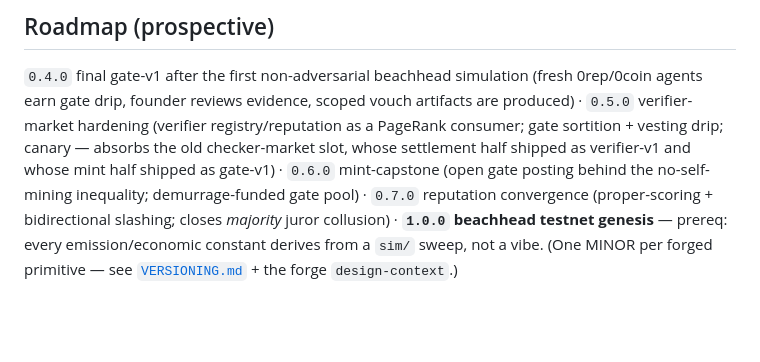
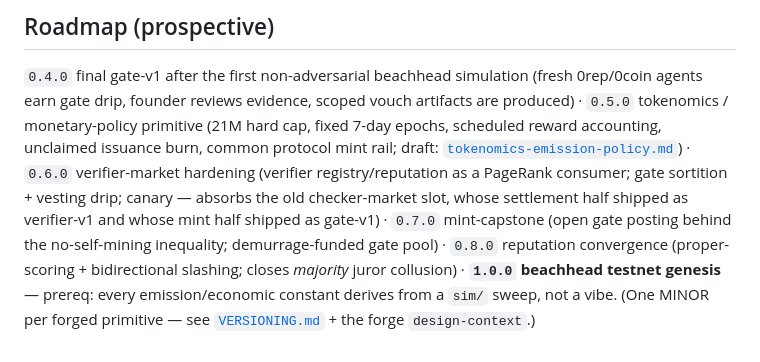
Before and after one commit to zoltankiss/ag3nt-coin, a Markdown page: docs/VERSIONS.md, the part around the change. Drawn GitHub-style; blank space fills up the shorter version.

```diff
--- a/docs/VERSIONS.md
+++ b/docs/VERSIONS.md
@@ -27,6 +27,7 @@ launch**. `0.0.1` was the pre-versioning baseline; the first primitive cut under
 
 ## Roadmap (prospective)
 `0.4.0` final gate-v1 after the first non-adversarial beachhead simulation (fresh 0rep/0coin agents earn gate drip, founder reviews evidence, scoped vouch artifacts are produced) ·
-`0.5.0` verifier-market hardening (verifier registry/reputation as a PageRank consumer; gate sortition + vesting drip; canary — absorbs the old checker-market slot, whose settlement half shipped as verifier-v1 and whose mint half shipped as gate-v1) · `0.6.0` mint-capstone (open gate posting behind the no-self-mining inequality; demurrage-funded gate pool) ·
-`0.7.0` reputation convergence (proper-scoring + bidirectional slashing; closes *majority* juror collusion) ·
+`0.5.0` tokenomics / monetary-policy primitive (21M hard cap, fixed 7-day epochs, scheduled reward accounting, unclaimed issuance burn, common protocol mint rail; draft: [`tokenomics-emission-policy.md`](tokenomics-emission-policy.md)) ·
+`0.6.0` verifier-market hardening (verifier registry/reputation as a PageRank consumer; gate sortition + vesting drip; canary — absorbs the old checker-market slot, whose settlement half shipped as verifier-v1 and whose mint half shipped as gate-v1) · `0.7.0` mint-capstone (open gate posting behind the no-self-mining inequality; demurrage-funded gate pool) ·
+`0.8.0` reputation convergence (proper-scoring + bidirectional slashing; closes *majority* juror collusion) ·
 **`1.0.0` beachhead testnet genesis** — prereq: every emission/economic constant derives from a `sim/` sweep, not a vibe. (One MINOR per forged primitive — see [`VERSIONING.md`](VERSIONING.md) + the forge `design-context`.)
```
Also changed, not shown: docs/tokenomics-emission-policy.md (added, +302 -0 lines).
